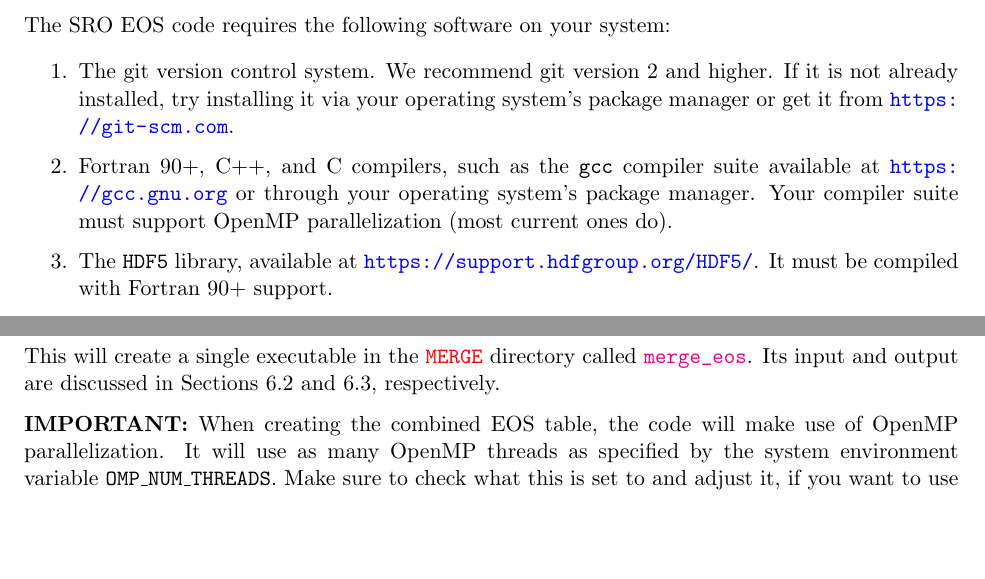
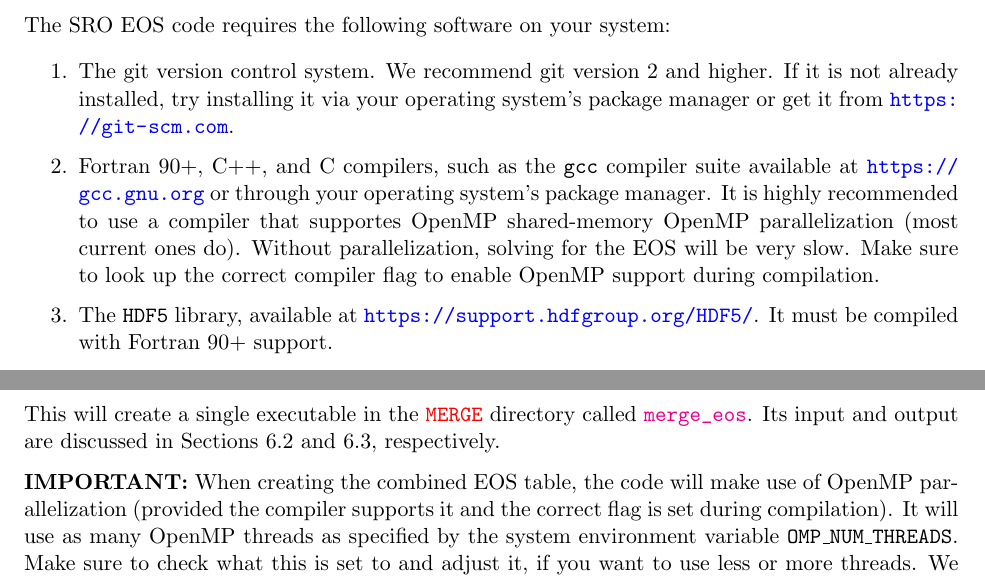
Before and after one commit to Max-Jacobi/sroeos, a LaTeX document (User_Guide/User_Guide.tex): two parts of pages 4 and 22 of 30, joined at a grey line, cut so that both start at the same text, the shorter picture padded with empty space. Compiled offline with pdfLaTeX.

Commit message:
* User Guide: update so that it's clear that OpenMP is highly   recommended but not a must.

```diff
--- a/User_Guide/User_Guide.tex
+++ b/User_Guide/User_Guide.tex
@@ -196,9 +196,12 @@ The SRO EOS code requires the following software on your system:
   your operating system's package manager or get it from
   \url{https://git-scm.com}.
  \item Fortran 90+, C++, and C compilers, such as the \verb|gcc|
-   compiler suite available at \url{https://gcc.gnu.org} or
-   through your operating system's package manager. Your compiler suite
-   must support OpenMP parallelization (most current ones do).
+   compiler suite available at \url{https://gcc.gnu.org} or through
+   your operating system's package manager. It is highly recommended
+   to use a compiler that supportes OpenMP shared-memory OpenMP
+   parallelization (most current ones do). Without parallelization,
+   solving for the EOS will be very slow. Make sure to look up the
+   correct compiler flag to enable OpenMP support during compilation.
 
  \item The \verb|HDF5| library, available at
    \url{https://support.hdfgroup.org/HDF5/}. It must be compiled with
@@ -1538,12 +1543,13 @@ respectively.
 
 
 \textbf{IMPORTANT:} When creating the combined EOS table, the code
-will make use of OpenMP parallelization. It will use as many OpenMP
-threads as specified by the system environment variable
-\texttt{OMP\_NUM\_THREADS}. Make sure to check what this is set to and
-adjust it, if you want to use less or more threads. We do not
-recommend using more threads than available physical CPU cores on your
-machine.
+will make use of OpenMP parallelization (provided the compiler
+supports it and the correct flag is set during compilation). It will
+use as many OpenMP threads as specified by the system environment
+variable \texttt{OMP\_NUM\_THREADS}. Make sure to check what this is
+set to and adjust it, if you want to use less or more threads. We do
+not recommend using more threads than available physical CPU cores on
+your machine.
 
 
 \subsection{Input}
```
Also changed, not shown: User_Guide/User_Guide.pdf, User_Guide/User_Guide.tex (8 more changed lines).
